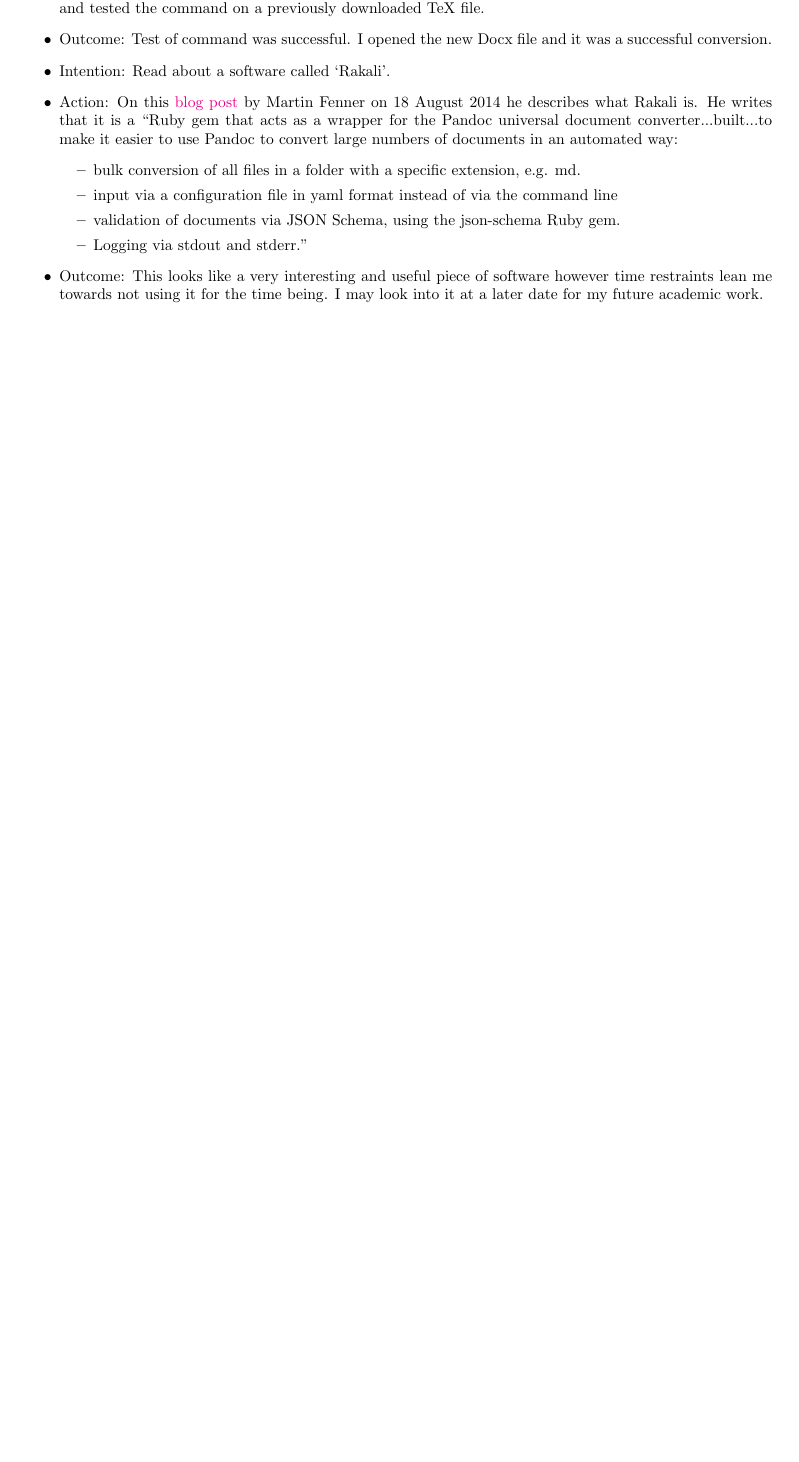
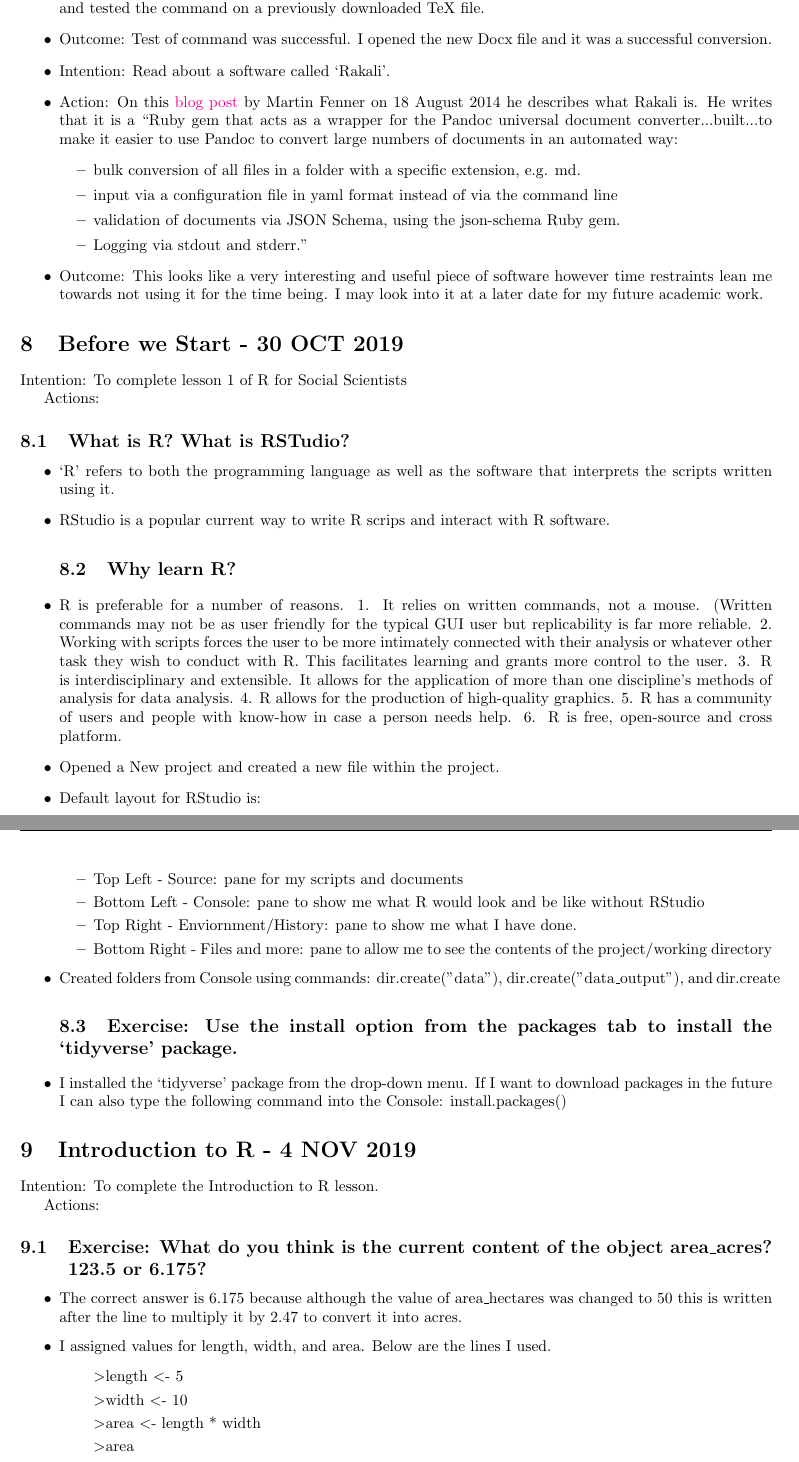
Before and after one commit to MQ-FOAR705/Version-Control-Supervisor-Feedback-PoC, a LaTeX document (main.tex): part of page 7 of 7 before the commit and two parts of pages 7 and 8 of 8 after it, the two joined at a grey line, cut so that both start at the same text, the shorter picture padded with empty space. Compiled offline with pdfLaTeX.

Commit message:
Added learning journal for R

```diff
--- a/main.tex
+++ b/main.tex
@@ -301,3 +301,47 @@ As a research student I should be able to:
     \item Outcome: This looks like a very interesting and useful piece of software however time restraints lean me towards not using it for the time being. I may look into it at a later date for my future academic work.
 \end{itemize}
 
+\section{Before we Start - 30 OCT 2019}
+
+Intention: To complete lesson 1 of R for Social Scientists
+
+Actions:
+
+\subsection{What is R? What is RSTudio?}
+\begin{itemize}
+    \item `R' refers to both the programming language as well as the software that interprets the scripts written using it.
+    \item RStudio is a popular current way to write R scrips and interact with R software.
+
+\subsection{Why learn R?}
+
+    \item R is preferable for a number of reasons. 1. It relies on written commands, not a mouse. (Written commands may not be as user friendly for the typical GUI user but replicability is far more reliable. 2. Working with scripts forces the user to be more intimately connected with their analysis or whatever other task they wish to conduct with R. This facilitates learning and grants more control to the user. 3. R is interdisciplinary and extensible. It allows for the application of more than one discipline's methods of analysis for data analysis. 4. R allows for the production of high-quality graphics. 5. R has a community of users and people with know-how in case a person needs help. 6. R is free, open-source and cross platform.
+    \item Opened a New project and created a new file within the project.
+    \item Default layout for RStudio is:
+    \begin{itemize}
+        \item Top Left - Source: pane for my scripts and documents
+        \item Bottom Left - Console: pane to show me what R would look and be like without RStudio
+        \item Top Right - Enviornment/History: pane to show me what I have done.
+        \item Bottom Right - Files and more: pane to allow me to see the contents of the project/working directory
+    \end{itemize}
+\item Created folders from Console using commands: dir.create("data"), dir.create("data\textunderscore output"), and dir.create
+
+\subsection{Exercise: Use the install option from the packages tab to install the ‘tidyverse’ package.}
+\item I installed the `tidyverse' package from the drop-down menu. If I want to download packages in the future I can also type the following command into the Console: install.packages()
+
+\end{itemize}
+
+\section{Introduction to R - 4 NOV 2019}
+Intention: To complete the Introduction to R lesson.
+
+Actions:
+
+\subsection{Exercise: What do you think is the current content of the object area\textunderscore acres? 123.5 or 6.175?}
+\begin{itemize}
+    \item The correct answer is 6.175 because although the value of area\textunderscore hectares was changed to 50 this is written after the line to multiply it by 2.47 to convert it into acres.
+    \item I assigned values for length, width, and area. Below are the lines I used.
+    \begin{itemize}
+    \item[] \textgreater length \textless- 5
+    \item[] \textgreater width \textless- 10
+    \item[] \textgreater area \textless- length * width
+    \item[] \textgreater area
+    \item[] [1] 50
```
Also changed, not shown: main.tex (16 more changed lines).
